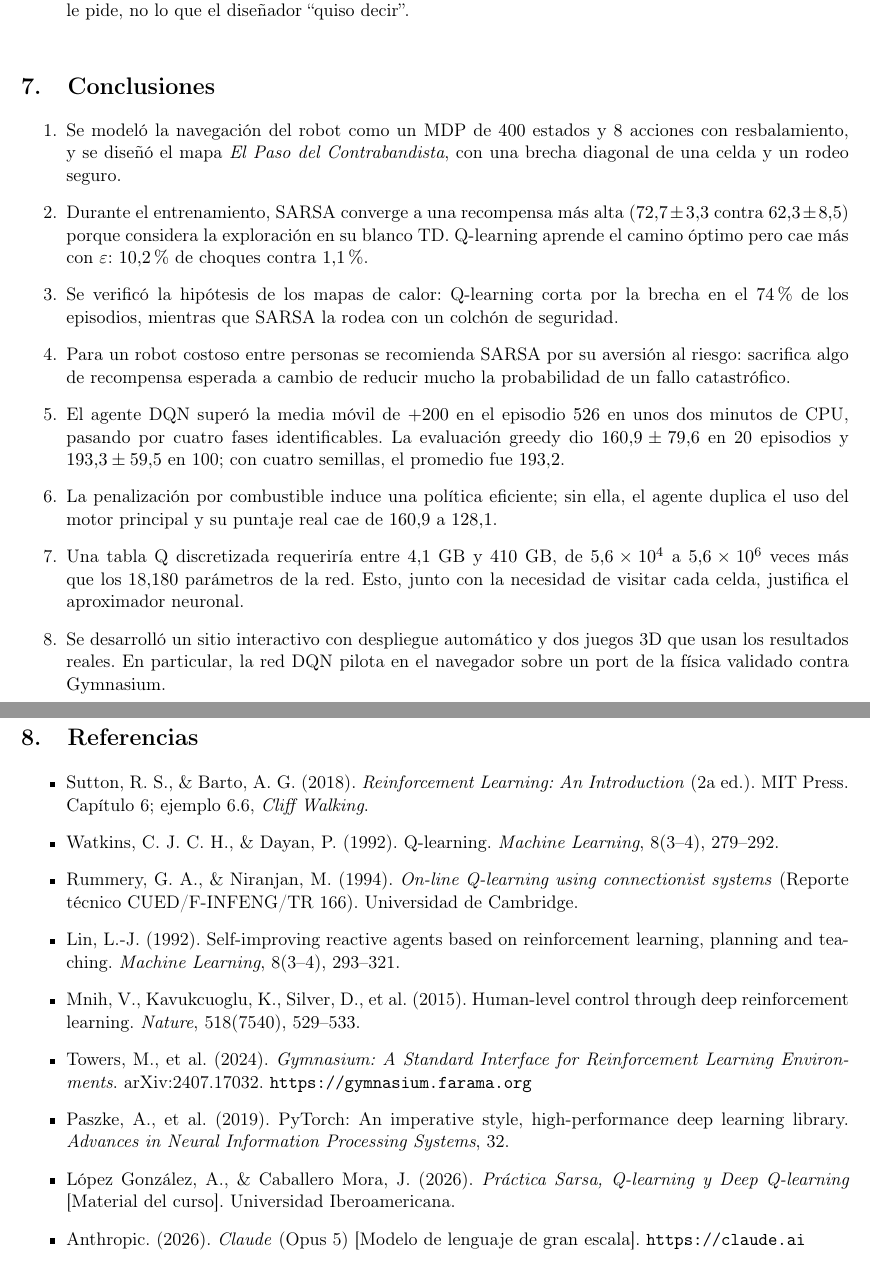
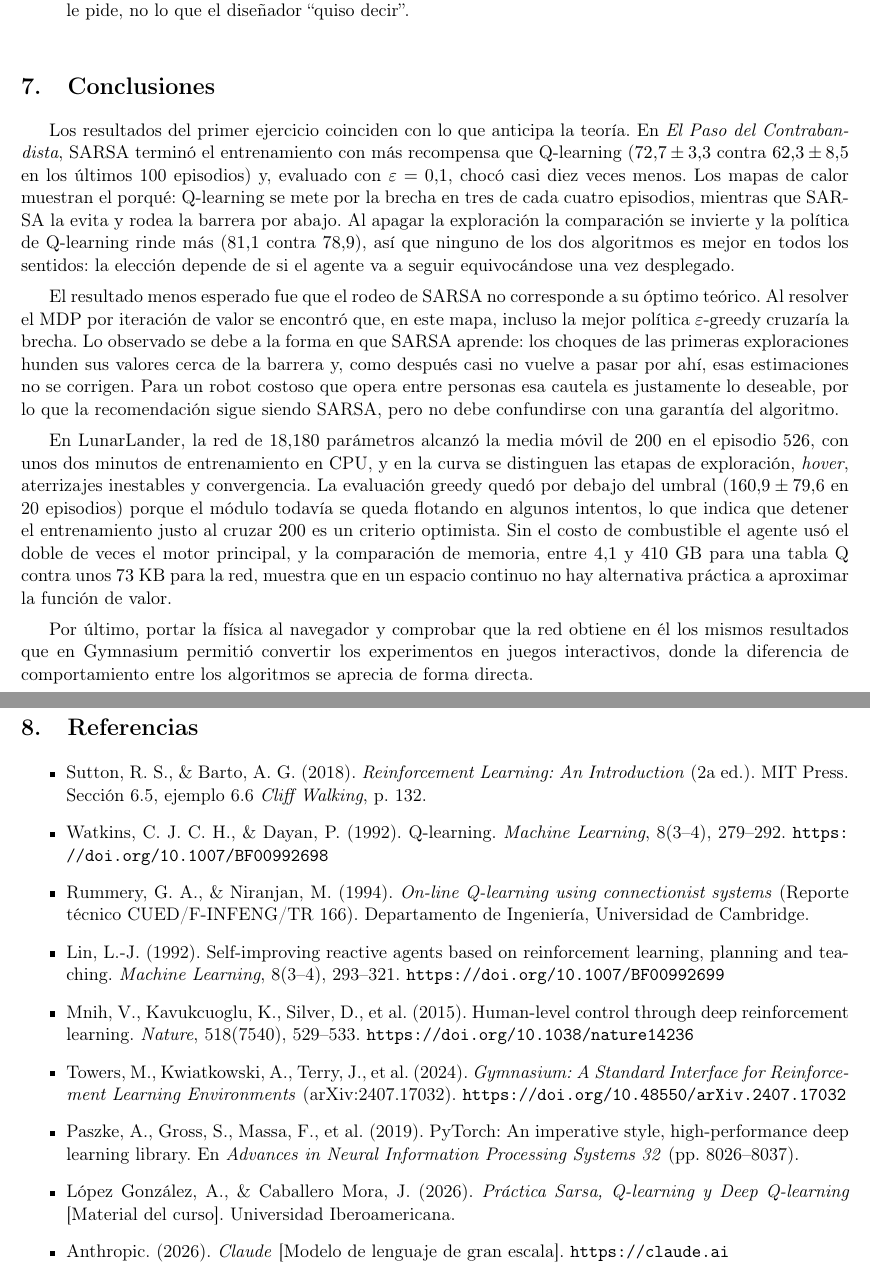
Before and after one commit to sebastiux/practiva7inteligente, a LaTeX document (reporte/main.tex): two parts of pages 19 and 20 of 20, joined at a grey line, cut so that both start at the same text. Compiled offline with pdfLaTeX.

Commit message:
Write report conclusions as prose and tighten references
Conclusions are now paragraphs instead of a numbered list. References
were checked against their sources: added DOIs, the NeurIPS page range
and the Cliff Walking page, and dropped the model version from the
Claude entry.

Co-Authored-By: Claude Opus 5.5 <noreply@anthropic.com>
Claude-Session: https://claude.ai/code/session_01X6E9RvzhrWjTn15trrmE5R

```diff
--- a/reporte/main.tex
+++ b/reporte/main.tex
@@ -946,35 +946,42 @@ red entrenada en Python se comporta igual en el navegador.
 
 \section{Conclusiones}
 
-\begin{enumerate}
-    \item Se modeló la navegación del robot como un MDP de $400$ estados y $8$
-    acciones con resbalamiento, y se diseñó el mapa \emph{El Paso del
-    Contrabandista}, con una brecha diagonal de una celda y un rodeo seguro.
-    \item Durante el entrenamiento, SARSA converge a una recompensa más alta
-    ($72.7 \pm 3.3$ contra $62.3 \pm 8.5$) porque considera la exploración en su
-    blanco TD. Q-learning aprende el camino óptimo pero cae más con
-    $\varepsilon$: $10.2\%$ de choques contra $1.1\%$.
-    \item Se verificó la hipótesis de los mapas de calor: Q-learning corta por la
-    brecha en el $74\%$ de los episodios, mientras que SARSA la rodea con un
-    colchón de seguridad.
-    \item Para un robot costoso entre personas se recomienda SARSA por su
-    aversión al riesgo: sacrifica algo de recompensa esperada a cambio de reducir
-    mucho la probabilidad de un fallo catastrófico.
-    \item El agente DQN superó la media móvil de $+200$ en el episodio $526$ en
-    unos dos minutos de CPU, pasando por cuatro fases identificables. La
-    evaluación greedy dio $160.9 \pm 79.6$ en 20 episodios y $193.3 \pm 59.5$ en
-    100; con cuatro semillas, el promedio fue $193.2$.
-    \item La penalización por combustible induce una política eficiente; sin
-    ella, el agente duplica el uso del motor principal y su puntaje real cae de
-    $160.9$ a $128.1$.
-    \item Una tabla Q discretizada requeriría entre $4.1$~GB y $410$~GB, de
-    $5.6 \times 10^4$ a $5.6 \times 10^6$ veces más que los $18{,}180$ parámetros
-    de la red. Esto, junto con la necesidad de visitar cada celda, justifica el
-    aproximador neuronal.
-    \item Se desarrolló un sitio interactivo con despliegue automático y dos
-    juegos 3D que usan los resultados reales. En particular, la red DQN pilota en
-    el navegador sobre un port de la física validado contra Gymnasium.
-\end{enumerate}
+Los resultados del primer ejercicio coinciden con lo que anticipa la teoría. En
+\emph{El Paso del Contrabandista}, SARSA terminó el entrenamiento con más
+recompensa que Q-learning ($72.7 \pm 3.3$ contra $62.3 \pm 8.5$ en los últimos
+100 episodios) y, evaluado con $\varepsilon = 0.1$, chocó casi diez veces menos.
+Los mapas de calor muestran el porqué: Q-learning se mete por la brecha en tres
+de cada cuatro episodios, mientras que SARSA la evita y rodea la barrera por
+abajo. Al apagar la exploración la comparación se invierte y la política de
+Q-learning rinde más ($81.1$ contra $78.9$), así que ninguno de los dos
+algoritmos es mejor en todos los sentidos: la elección depende de si el agente
+va a seguir equivocándose una vez desplegado.
+
+El resultado menos esperado fue que el rodeo de SARSA no corresponde a su óptimo
+teórico. Al resolver el MDP por iteración de valor se encontró que, en este mapa,
+incluso la mejor política $\varepsilon$-greedy cruzaría la brecha. Lo observado
+se debe a la forma en que SARSA aprende: los choques de las primeras
+exploraciones hunden sus valores cerca de la barrera y, como después casi no
+vuelve a pasar por ahí, esas estimaciones no se corrigen. Para un robot costoso
+que opera entre personas esa cautela es justamente lo deseable, por lo que la
+recomendación sigue siendo SARSA, pero no debe confundirse con una garantía del
+algoritmo.
+
+En LunarLander, la red de $18{,}180$ parámetros alcanzó la media móvil de $200$
+en el episodio $526$, con unos dos minutos de entrenamiento en CPU, y en la
+curva se distinguen las etapas de exploración, \emph{hover}, aterrizajes
+inestables y convergencia. La evaluación greedy quedó por debajo del umbral
+($160.9 \pm 79.6$ en 20 episodios) porque el módulo todavía se queda flotando en
+algunos intentos, lo que indica que detener el entrenamiento justo al cruzar
+$200$ es un criterio optimista. Sin el costo de combustible el agente usó el
+doble de veces el motor principal, y la comparación de memoria, entre $4.1$ y
+$410$~GB para una tabla Q contra unos $73$~KB para la red, muestra que en un
+espacio continuo no hay alternativa práctica a aproximar la función de valor.
+
+Por último, portar la física al navegador y comprobar que la red obtiene en él
+los mismos resultados que en Gymnasium permitió convertir los experimentos en
+juegos interactivos, donde la diferencia de comportamiento entre los algoritmos
+se aprecia de forma directa.
 
 \section*{Declaración sobre el uso de inteligencia artificial}
 
@@ -990,28 +997,30 @@ los autores.
 
 \begin{itemize}
     \item Sutton, R. S., \& Barto, A. G. (2018). \emph{Reinforcement Learning: An
-    Introduction} (2a~ed.). MIT Press. Capítulo 6; ejemplo 6.6, \emph{Cliff
-    Walking}.
+    Introduction} (2a~ed.). MIT Press. Sección 6.5, ejemplo 6.6 \emph{Cliff
+    Walking}, p.~132.
     \item Watkins, C. J. C. H., \& Dayan, P. (1992). Q-learning. \emph{Machine
-    Learning}, 8(3--4), 279--292.
+    Learning}, 8(3--4), 279--292. \url{https://doi.org/10.1007/BF00992698}
     \item Rummery, G. A., \& Niranjan, M. (1994). \emph{On-line Q-learning using
-    connectionist systems} (Reporte técnico CUED/F-INFENG/TR 166). Universidad de
-    Cambridge.
+    connectionist systems} (Reporte técnico CUED/F-INFENG/TR 166). Departamento
+    de Ingeniería, Universidad de Cambridge.
     \item Lin, L.-J. (1992). Self-improving reactive agents based on reinforcement
     learning, planning and teaching. \emph{Machine Learning}, 8(3--4), 293--321.
+    \url{https://doi.org/10.1007/BF00992699}
     \item Mnih, V., Kavukcuoglu, K., Silver, D., et al. (2015). Human-level control
     through deep reinforcement learning. \emph{Nature}, 518(7540), 529--533.
-    \item Towers, M., et al. (2024). \emph{Gymnasium: A Standard Interface for
-    Reinforcement Learning Environments}. arXiv:2407.17032.
-    \url{https://gymnasium.farama.org}
-    \item Paszke, A., et al. (2019). PyTorch: An imperative style,
-    high-performance deep learning library. \emph{Advances in Neural Information
-    Processing Systems}, 32.
+    \url{https://doi.org/10.1038/nature14236}
+    \item Towers, M., Kwiatkowski, A., Terry, J., et al. (2024). \emph{Gymnasium:
+    A Standard Interface for Reinforcement Learning Environments}
+    (arXiv:2407.17032). \url{https://doi.org/10.48550/arXiv.2407.17032}
+    \item Paszke, A., Gross, S., Massa, F., et al. (2019). PyTorch: An imperative
+    style, high-performance deep learning library. En \emph{Advances in Neural
+    Information Processing Systems 32} (pp.~8026--8037).
     \item López González, A., \& Caballero Mora, J. (2026). \emph{Práctica Sarsa,
     Q-learning y Deep Q-learning} [Material del curso]. Universidad
     Iberoamericana.
-    \item Anthropic. (2026). \emph{Claude} (Opus 5) [Modelo de lenguaje de gran
-    escala]. \url{https://claude.ai}
+    \item Anthropic. (2026). \emph{Claude} [Modelo de lenguaje de gran escala].
+    \url{https://claude.ai}
 \end{itemize}
 
 \end{document}
```
Also changed, not shown: reporte/Reporte_Practica7_SARSA_Qlearning_DQN.pdf, 1 other file.
